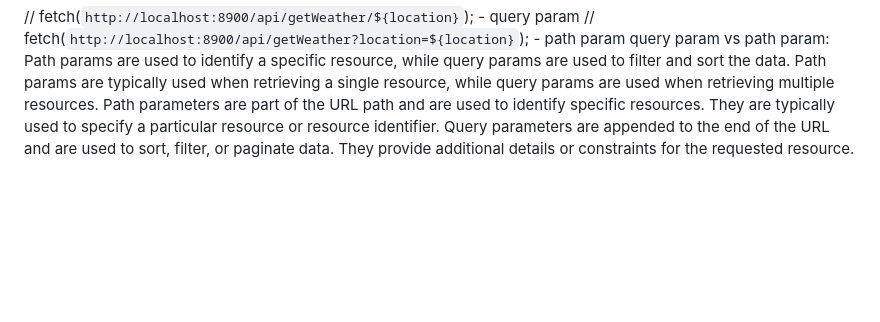
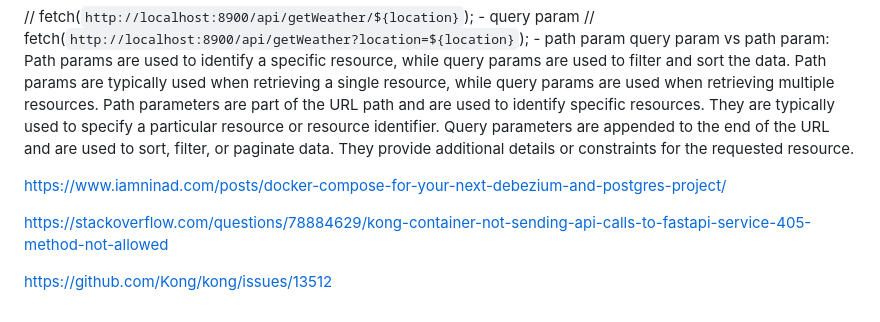
Before and after one commit to surajvm1/learningSWE, a Markdown page: webFrontend/README.md, the part around the change. Drawn GitHub-style; blank space fills up the shorter version.

Commit message:
links on issue debugging discussion added

```diff
--- a/webFrontend/README.md
+++ b/webFrontend/README.md
@@ -167,3 +167,13 @@ query param vs path param:
 Path params are used to identify a specific resource, while query params are used to filter and sort the data. Path params are typically used when retrieving a single resource, while query params are used when retrieving multiple resources.
 Path parameters are part of the URL path and are used to identify specific resources. They are typically used to specify a particular resource or resource identifier.
 Query parameters are appended to the end of the URL and are used to sort, filter, or paginate data. They provide additional details or constraints for the requested resource.
+
+
+
+
+
+https://www.iamninad.com/posts/docker-compose-for-your-next-debezium-and-postgres-project/
+
+https://stackoverflow.com/questions/78884629/kong-container-not-sending-api-calls-to-fastapi-service-405-method-not-allowed
+
+https://github.com/Kong/kong/issues/13512
```
